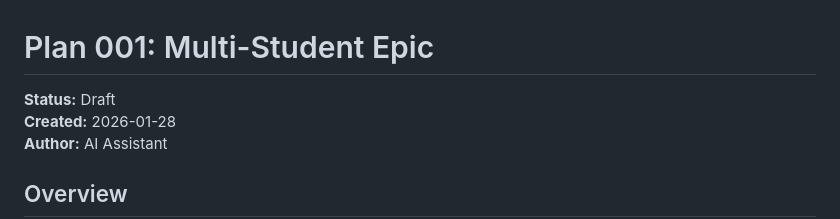
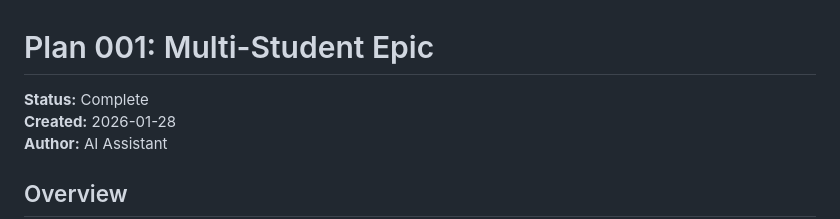
Before and after one commit to zainfathoni/homeschooling, a Markdown page: docs/plans/001-multi-student-epic.md, the part around one of its changes. Drawn GitHub-style.

Commit message:
Mark multi-student epic as complete
Amp-Thread-ID: https://ampcode.com/threads/T-019c02b2-ee0c-73a2-be10-0a0571552a47
Co-authored-by: Amp <amp@ampcode.com>

```diff
--- a/docs/plans/001-multi-student-epic.md
+++ b/docs/plans/001-multi-student-epic.md
@@ -1,6 +1,6 @@
 # Plan 001: Multi-Student Epic
 
-**Status:** Draft
+**Status:** Complete
 **Created:** 2026-01-28
 **Author:** AI Assistant
 
```
Also changed, not shown: other parts of docs/plans/001-multi-student-epic.md (+7 -7 lines).
